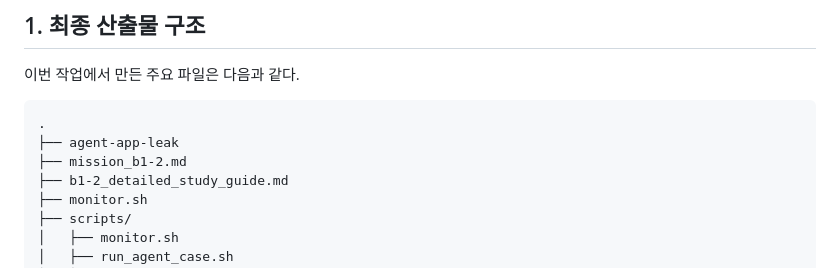
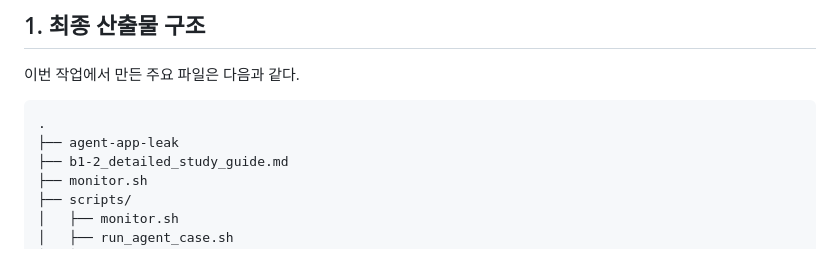
Before and after one commit to feelosophysics/check, a Markdown page: study/b1-2_detailed_study_guide.md, the part around the change. GitHub-like rendering.

Commit message:
docs: detailed guide

````diff
--- a/study/b1-2_detailed_study_guide.md
+++ b/study/b1-2_detailed_study_guide.md
@@ -11,7 +11,6 @@
 ```text
 .
 ├── agent-app-leak
-├── mission_b1-2.md
 ├── b1-2_detailed_study_guide.md
 ├── monitor.sh
 ├── scripts/
````
